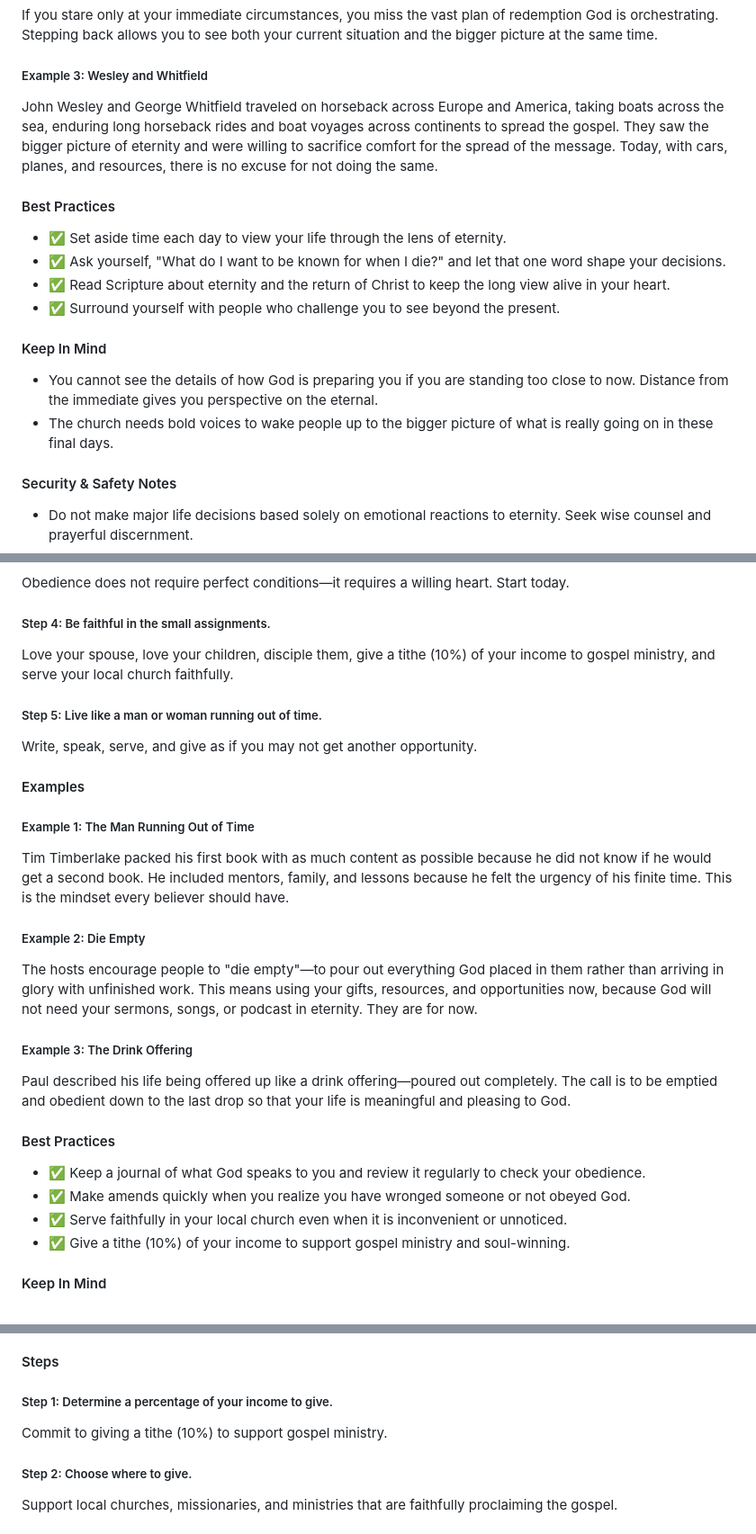
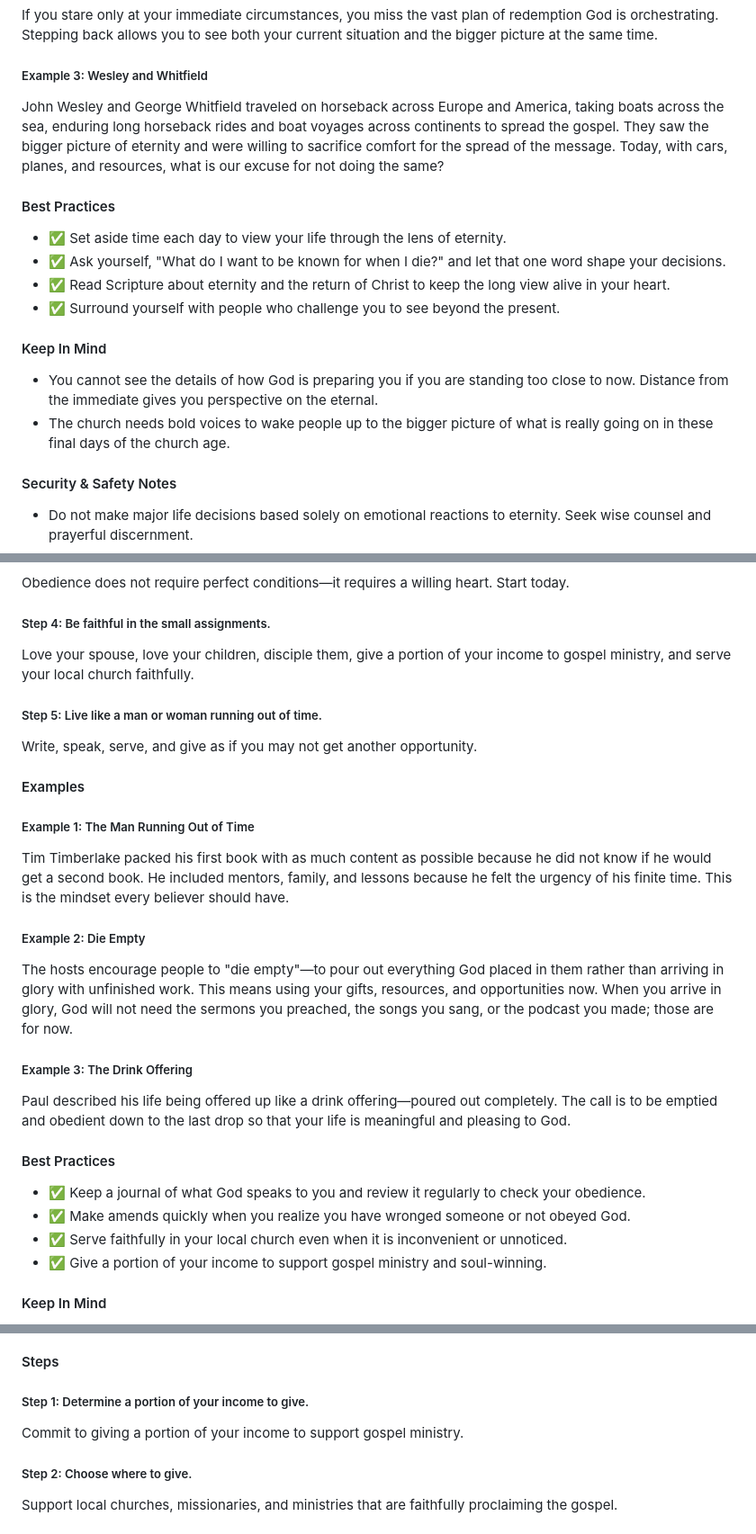
Before and after one commit to eorroe/actionable-debates-podcasts-viewer, a Markdown page: SP-HOLY-OR-HOLLOW/PODCAST.md, 3 parts joined by grey strips. Shown at 90% size. Rendered like a GitHub page.

Commit message:
docs(podcast): refine text in Holy or Hollow podcast documentation

```diff
--- a/SP-HOLY-OR-HOLLOW/PODCAST.md
+++ b/SP-HOLY-OR-HOLLOW/PODCAST.md
@@ -112,7 +112,7 @@ If you stare only at your immediate circumstances, you miss the vast plan of red
 
 ##### Example 3: Wesley and Whitfield
 
-John Wesley and George Whitfield traveled on horseback across Europe and America, taking boats across the sea, enduring long horseback rides and boat voyages across continents to spread the gospel. They saw the bigger picture of eternity and were willing to sacrifice comfort for the spread of the message. Today, with cars, planes, and resources, there is no excuse for not doing the same.
+John Wesley and George Whitfield traveled on horseback across Europe and America, taking boats across the sea, enduring long horseback rides and boat voyages across continents to spread the gospel. They saw the bigger picture of eternity and were willing to sacrifice comfort for the spread of the message. Today, with cars, planes, and resources, what is our excuse for not doing the same?
 
 #### Best Practices
 
@@ -124,7 +124,7 @@ John Wesley and George Whitfield traveled on horseback across Europe and America
 #### Keep In Mind
 
 - You cannot see the details of how God is preparing you if you are standing too close to now. Distance from the immediate gives you perspective on the eternal.
-- The church needs bold voices to wake people up to the bigger picture of what is really going on in these final days.
+- The church needs bold voices to wake people up to the bigger picture of what is really going on in these final days of the church age.
 
 #### Security & Safety Notes
 
@@ -158,7 +158,7 @@ Confess that you have been unfaithful with what He has already given you.
 Obedience does not require perfect conditions—it requires a willing heart. Start today.
 ##### Step 4: Be faithful in the small assignments.
 
-Love your spouse, love your children, disciple them, give a tithe (10%) of your income to gospel ministry, and serve your local church faithfully.
+Love your spouse, love your children, disciple them, give a portion of your income to gospel ministry, and serve your local church faithfully.
 ##### Step 5: Live like a man or woman running out of time.
 
 Write, speak, serve, and give as if you may not get another opportunity.
@@ -171,7 +171,7 @@ Tim Timberlake packed his first book with as much content as possible because he
 
 ##### Example 2: Die Empty
 
-The hosts encourage people to "die empty"—to pour out everything God placed in them rather than arriving in glory with unfinished work. This means using your gifts, resources, and opportunities now, because God will not need your sermons, songs, or podcast in eternity. They are for now.
+The hosts encourage people to "die empty"—to pour out everything God placed in them rather than arriving in glory with unfinished work. This means using your gifts, resources, and opportunities now. When you arrive in glory, God will not need the sermons you preached, the songs you sang, or the podcast you made; those are for now.
 
 ##### Example 3: The Drink Offering
 
@@ -182,7 +182,7 @@ Paul described his life being offered up like a drink offering—poured out comp
 - ✅ Keep a journal of what God speaks to you and review it regularly to check your obedience.
 - ✅ Make amends quickly when you realize you have wronged someone or not obeyed God.
 - ✅ Serve faithfully in your local church even when it is inconvenient or unnoticed.
-- ✅ Give a tithe (10%) of your income to support gospel ministry and soul-winning.
+- ✅ Give a portion of your income to support gospel ministry and soul-winning.
 
 #### Keep In Mind
 
@@ -327,9 +327,9 @@ God has called believers to use a portion of their income to support the spread
 
 #### Steps
 
-##### Step 1: Determine a percentage of your income to give.
+##### Step 1: Determine a portion of your income to give.
 
-Commit to giving a tithe (10%) to support gospel ministry.
+Commit to giving a portion of your income to support gospel ministry.
 ##### Step 2: Choose where to give.
 
 Support local churches, missionaries, and ministries that are faithfully proclaiming the gospel.
```
Also changed, not shown: other parts of SP-HOLY-OR-HOLLOW/PODCAST.md (+3 -3 lines).
